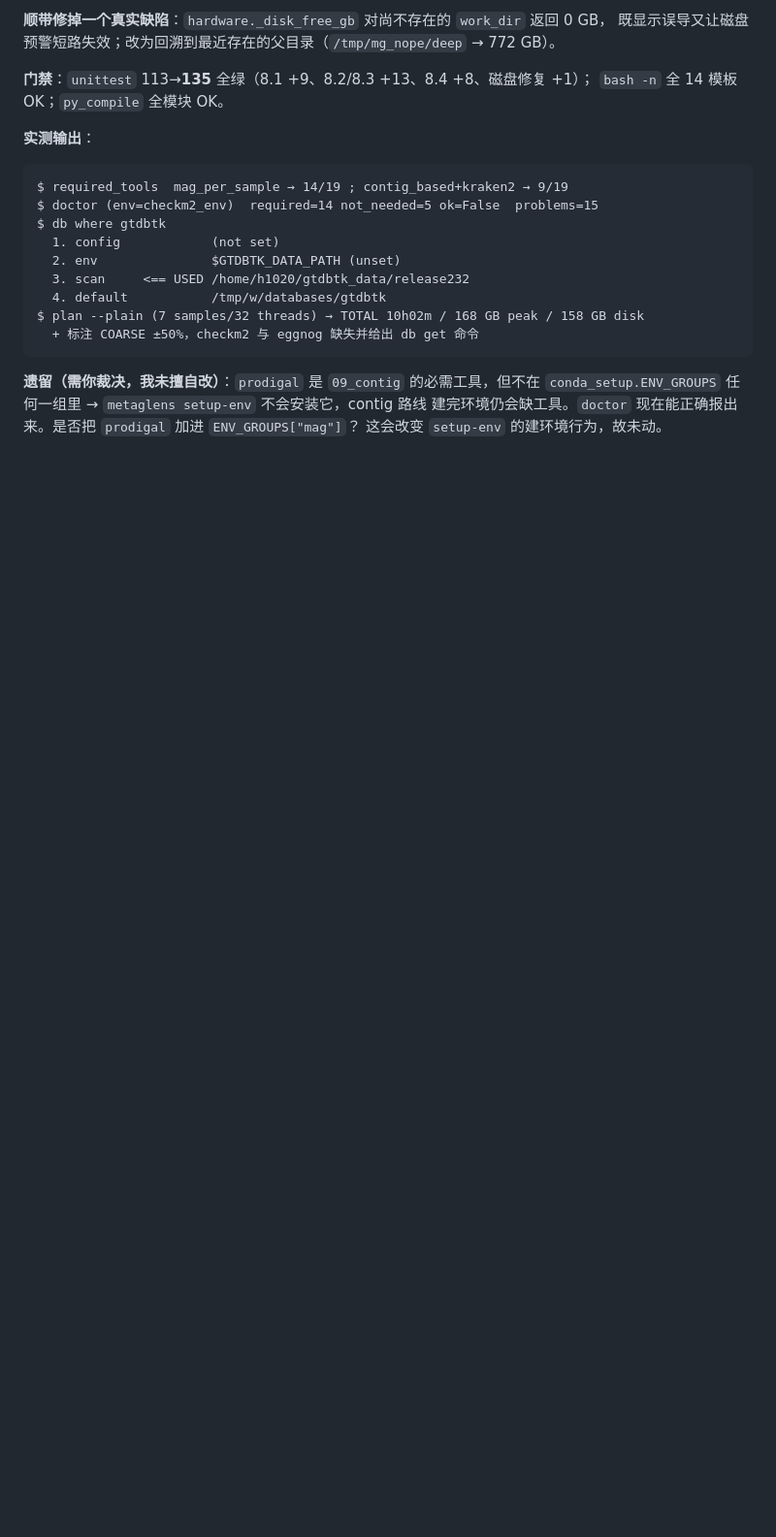
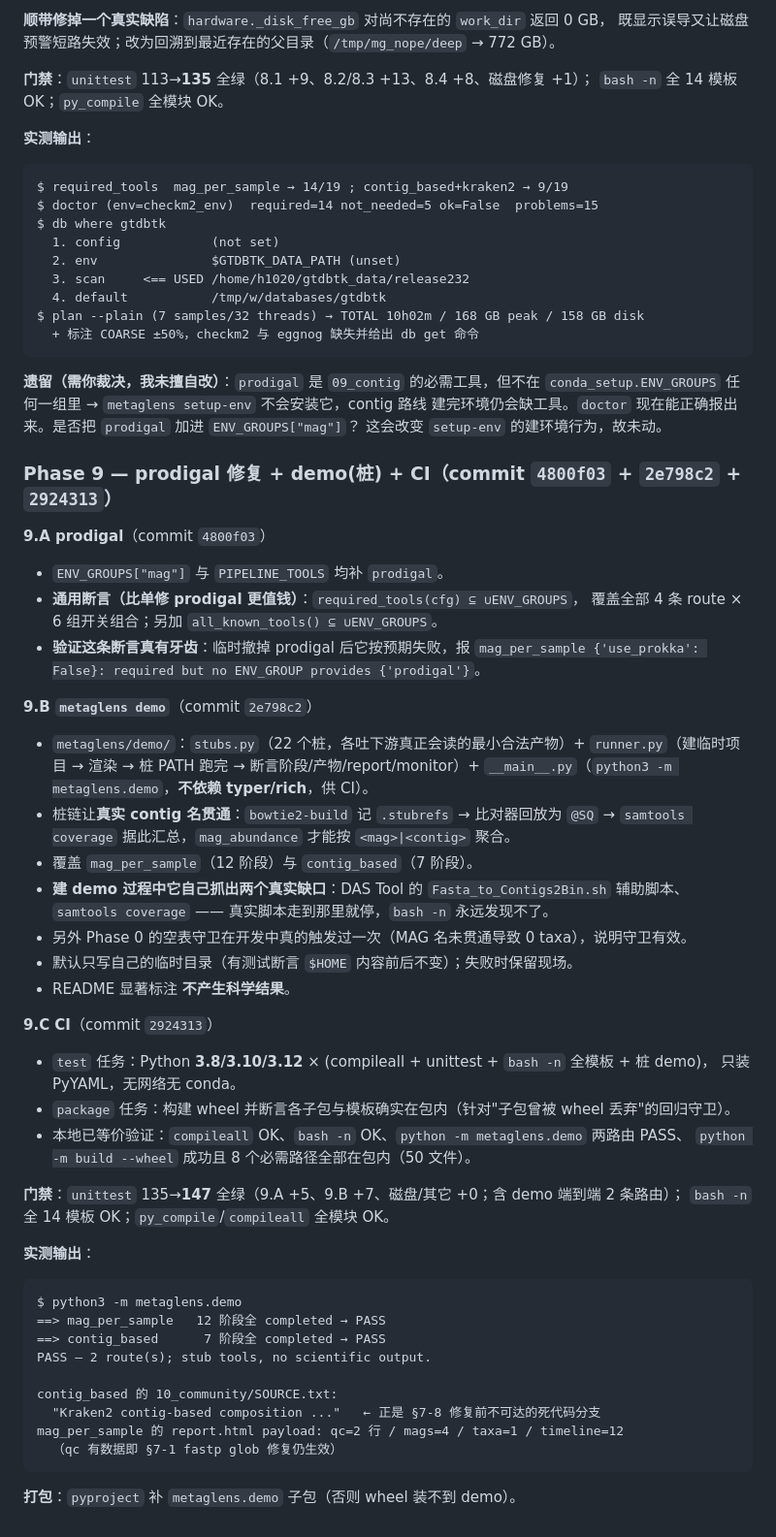
Before and after one commit to PengPPPP/MetaGLens, a Markdown page: docs/IMPL-PLAN-webconfig.md, the part around one of its changes. Shown at 97% size. GitHub-like rendering; blank space fills up the shorter version.

Commit message:
docs: mark Phase 9 done in impl plan

````diff
--- a/docs/IMPL-PLAN-webconfig.md
+++ b/docs/IMPL-PLAN-webconfig.md
@@ -523,3 +523,51 @@ $ plan --plain (7 samples/32 threads) → TOTAL 10h02m / 168 GB peak / 158 GB di
 `conda_setup.ENV_GROUPS` 任何一组里 → `metaglens setup-env` 不会安装它，contig 路线
 建完环境仍会缺工具。`doctor` 现在能正确报出来。是否把 `prodigal` 加进 `ENV_GROUPS["mag"]`？
 这会改变 `setup-env` 的建环境行为，故未动。
+
+
+### Phase 9 — prodigal 修复 + demo(桩) + CI（commit `4800f03` + `2e798c2` + `2924313`）
+
+**9.A prodigal**（commit `4800f03`）
+- `ENV_GROUPS["mag"]` 与 `PIPELINE_TOOLS` 均补 `prodigal`。
+- **通用断言（比单修 prodigal 更值钱）**：`required_tools(cfg) ⊆ ∪ENV_GROUPS`，
+  覆盖全部 4 条 route × 6 组开关组合；另加 `all_known_tools() ⊆ ∪ENV_GROUPS`。
+- **验证这条断言真有牙齿**：临时撤掉 prodigal 后它按预期失败，报
+  `mag_per_sample {'use_prokka': False}: required but no ENV_GROUP provides {'prodigal'}`。
+
+**9.B `metaglens demo`**（commit `2e798c2`）
+- `metaglens/demo/`：`stubs.py`（22 个桩，各吐下游真正会读的最小合法产物）+
+  `runner.py`（建临时项目 → 渲染 → 桩 PATH 跑完 → 断言阶段/产物/report/monitor）+
+  `__main__.py`（`python3 -m metaglens.demo`，**不依赖 typer/rich**，供 CI）。
+- 桩链让**真实 contig 名贯通**：`bowtie2-build` 记 `.stubrefs` → 比对器回放为 `@SQ`
+  → `samtools coverage` 据此汇总，`mag_abundance` 才能按 `<mag>|<contig>` 聚合。
+- 覆盖 `mag_per_sample`（12 阶段）与 `contig_based`（7 阶段）。
+- **建 demo 过程中它自己抓出两个真实缺口**：DAS Tool 的 `Fasta_to_Contigs2Bin.sh`
+  辅助脚本、`samtools coverage` —— 真实脚本走到那里就停，`bash -n` 永远发现不了。
+- 另外 Phase 0 的空表守卫在开发中真的触发过一次（MAG 名未贯通导致 0 taxa），说明守卫有效。
+- 默认只写自己的临时目录（有测试断言 `$HOME` 内容前后不变）；失败时保留现场。
+- README 显著标注 **不产生科学结果**。
+
+**9.C CI**（commit `2924313`）
+- `test` 任务：Python **3.8/3.10/3.12** × (compileall + unittest + `bash -n` 全模板 + 桩 demo)，
+  只装 PyYAML，无网络无 conda。
+- `package` 任务：构建 wheel 并断言各子包与模板确实在包内（针对"子包曾被 wheel 丢弃"的回归守卫）。
+- 本地已等价验证：`compileall` OK、`bash -n` OK、`python -m metaglens.demo` 两路由 PASS、
+  `python -m build --wheel` 成功且 8 个必需路径全部在包内（50 文件）。
+
+**门禁**：`unittest` 135→**147** 全绿（9.A +5、9.B +7、磁盘/其它 +0；含 demo 端到端 2 条路由）；
+`bash -n` 全 14 模板 OK；`py_compile`/`compileall` 全模块 OK。
+
+**实测输出**：
+```
+$ python3 -m metaglens.demo
+==> mag_per_sample   12 阶段全 completed → PASS
+==> contig_based      7 阶段全 completed → PASS
+PASS — 2 route(s); stub tools, no scientific output.
+
+contig_based 的 10_community/SOURCE.txt:
+  "Kraken2 contig-based composition ..."   ← 正是 §7-8 修复前不可达的死代码分支
+mag_per_sample 的 report.html payload: qc=2 行 / mags=4 / taxa=1 / timeline=12
+  （qc 有数据即 §7-1 fastp glob 修复仍生效）
+```
+
+**打包**：`pyproject` 补 `metaglens.demo` 子包（否则 wheel 装不到 demo）。
````
Also changed, not shown: other parts of docs/IMPL-PLAN-webconfig.md (+11 -11 lines).
